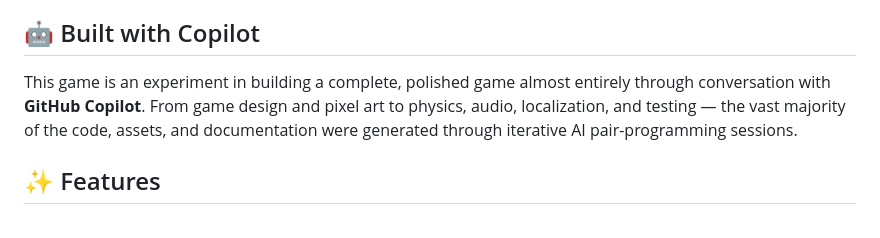
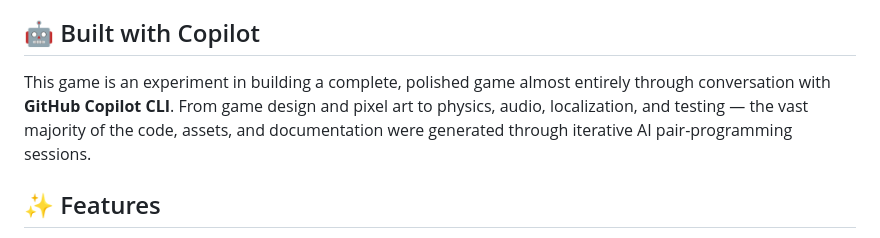
Before and after one commit to antoinecellerier/les-aiguilles-blanches, a Markdown page: README.md, the part around the change. Rendered like a GitHub page.

Commit message:
Update to GitHub Copilot CLI

```diff
--- a/README.md
+++ b/README.md
@@ -15,7 +15,7 @@ A retro-style snow groomer simulation set in a fictional Savoie ski resort, insp
 
 ## 🤖 Built with Copilot
 
-This game is an experiment in building a complete, polished game almost entirely through conversation with **GitHub Copilot**. From game design and pixel art to physics, audio, localization, and testing — the vast majority of the code, assets, and documentation were generated through iterative AI pair-programming sessions.
+This game is an experiment in building a complete, polished game almost entirely through conversation with **GitHub Copilot CLI**. From game design and pixel art to physics, audio, localization, and testing — the vast majority of the code, assets, and documentation were generated through iterative AI pair-programming sessions.
 
 ## ✨ Features
 
```
